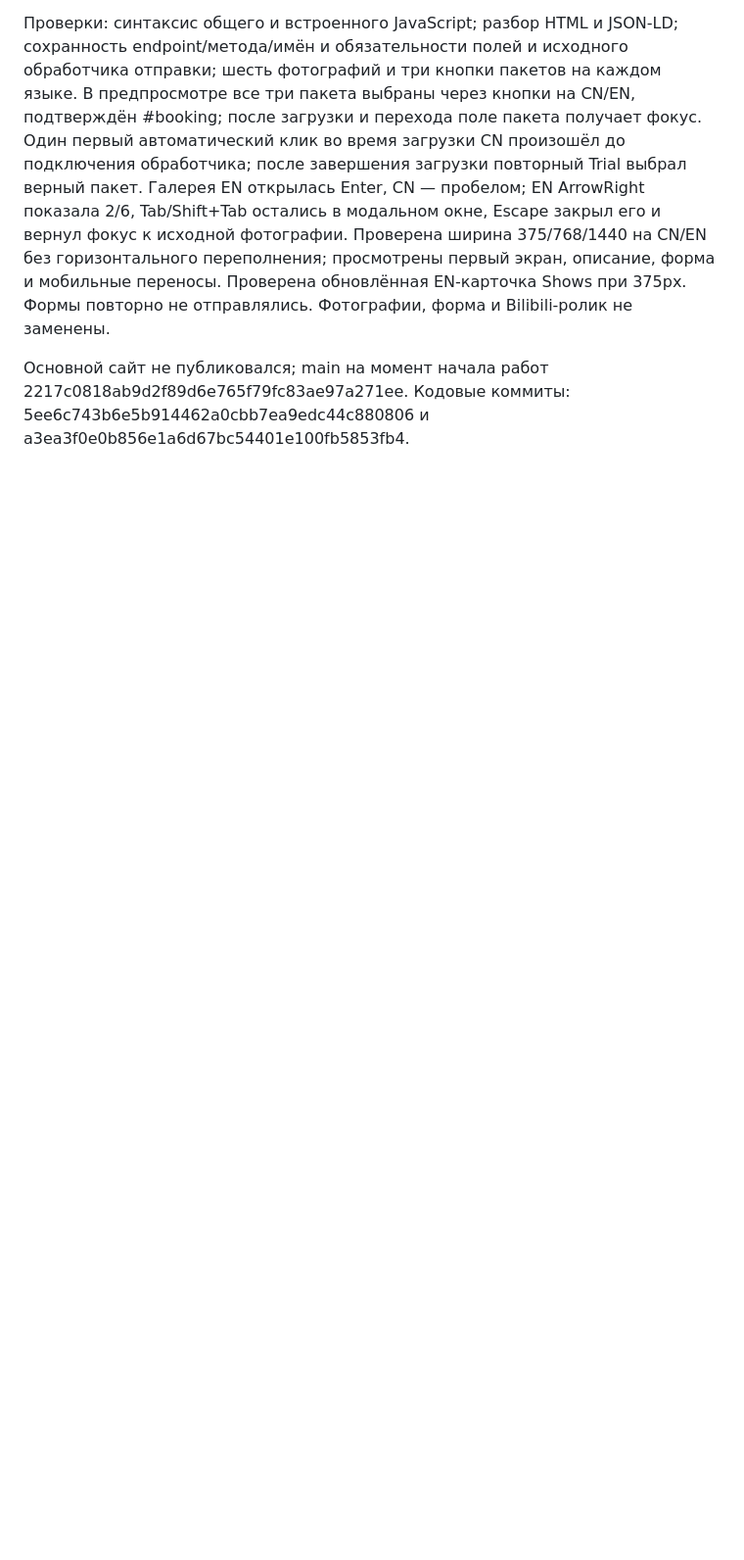
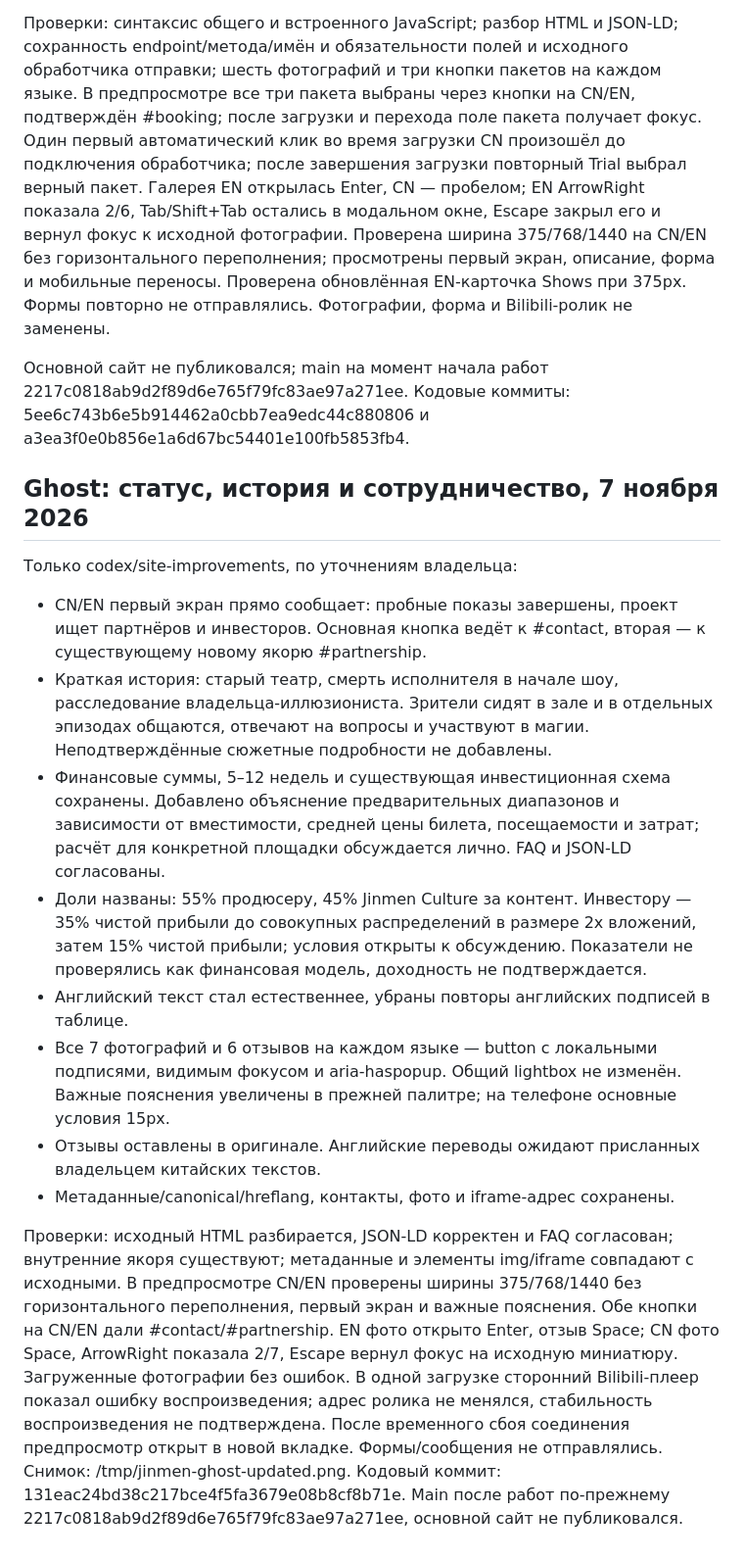
Before and after one commit to marinamaloy/jinmenculture, a Markdown page: SEO_PLAN.md, the part around the change. Shown at 98% size. Rendered like a GitHub page; blank space fills up the shorter version.

Commit message:
Record Ghost copy changes and preview checks

```diff
--- a/SEO_PLAN.md
+++ b/SEO_PLAN.md
@@ -272,3 +272,17 @@ CN/EN на 375, 768 и 1440 px: читаемость, переносы и отс
 Проверки: синтаксис общего и встроенного JavaScript; разбор HTML и JSON-LD; сохранность endpoint/метода/имён и обязательности полей и исходного обработчика отправки; шесть фотографий и три кнопки пакетов на каждом языке. В предпросмотре все три пакета выбраны через кнопки на CN/EN, подтверждён #booking; после загрузки и перехода поле пакета получает фокус. Один первый автоматический клик во время загрузки CN произошёл до подключения обработчика; после завершения загрузки повторный Trial выбрал верный пакет. Галерея EN открылась Enter, CN — пробелом; EN ArrowRight показала 2/6, Tab/Shift+Tab остались в модальном окне, Escape закрыл его и вернул фокус к исходной фотографии. Проверена ширина 375/768/1440 на CN/EN без горизонтального переполнения; просмотрены первый экран, описание, форма и мобильные переносы. Проверена обновлённая EN-карточка Shows при 375px. Формы повторно не отправлялись. Фотографии, форма и Bilibili-ролик не заменены.
 
 Основной сайт не публиковался; main на момент начала работ 2217c0818ab9d2f89d6e765f79fc83ae97a271ee. Кодовые коммиты: 5ee6c743b6e5b914462a0cbb7ea9edc44c880806 и a3ea3f0e0b856e1a6d67bc54401e100fb5853fb4.
+
+## Ghost: статус, история и сотрудничество, 7 ноября 2026
+Только codex/site-improvements, по уточнениям владельца:
+- CN/EN первый экран прямо сообщает: пробные показы завершены, проект ищет партнёров и инвесторов. Основная кнопка ведёт к #contact, вторая — к существующему новому якорю #partnership.
+- Краткая история: старый театр, смерть исполнителя в начале шоу, расследование владельца-иллюзиониста. Зрители сидят в зале и в отдельных эпизодах общаются, отвечают на вопросы и участвуют в магии. Неподтверждённые сюжетные подробности не добавлены.
+- Финансовые суммы, 5–12 недель и существующая инвестиционная схема сохранены. Добавлено объяснение предварительных диапазонов и зависимости от вместимости, средней цены билета, посещаемости и затрат; расчёт для конкретной площадки обсуждается лично. FAQ и JSON-LD согласованы.
+- Доли названы: 55% продюсеру, 45% Jinmen Culture за контент. Инвестору — 35% чистой прибыли до совокупных распределений в размере 2x вложений, затем 15% чистой прибыли; условия открыты к обсуждению. Показатели не проверялись как финансовая модель, доходность не подтверждается.
+- Английский текст стал естественнее, убраны повторы английских подписей в таблице.
+- Все 7 фотографий и 6 отзывов на каждом языке — button с локальными подписями, видимым фокусом и aria-haspopup. Общий lightbox не изменён. Важные пояснения увеличены в прежней палитре; на телефоне основные условия 15px.
+- Отзывы оставлены в оригинале. Английские переводы ожидают присланных владельцем китайских текстов.
+- Метаданные/canonical/hreflang, контакты, фото и iframe-адрес сохранены.
+
+Проверки: исходный HTML разбирается, JSON-LD корректен и FAQ согласован; внутренние якоря существуют; метаданные и элементы img/iframe совпадают с исходными. В предпросмотре CN/EN проверены ширины 375/768/1440 без горизонтального переполнения, первый экран и важные пояснения. Обе кнопки на CN/EN дали #contact/#partnership. EN фото открыто Enter, отзыв Space; CN фото Space, ArrowRight показала 2/7, Escape вернул фокус на исходную миниатюру. Загруженные фотографии без ошибок. В одной загрузке сторонний Bilibili-плеер показал ошибку воспроизведения; адрес ролика не менялся, стабильность воспроизведения не подтверждена. После временного сбоя соединения предпросмотр открыт в новой вкладке. Формы/сообщения не отправлялись. Снимок: /tmp/jinmen-ghost-updated.png.
+Кодовый коммит: 131eac24bd38c217bce4f5fa3679e08b8cf8b71e. Main после работ по-прежнему 2217c0818ab9d2f89d6e765f79fc83ae97a271ee, основной сайт не публиковался.
```
